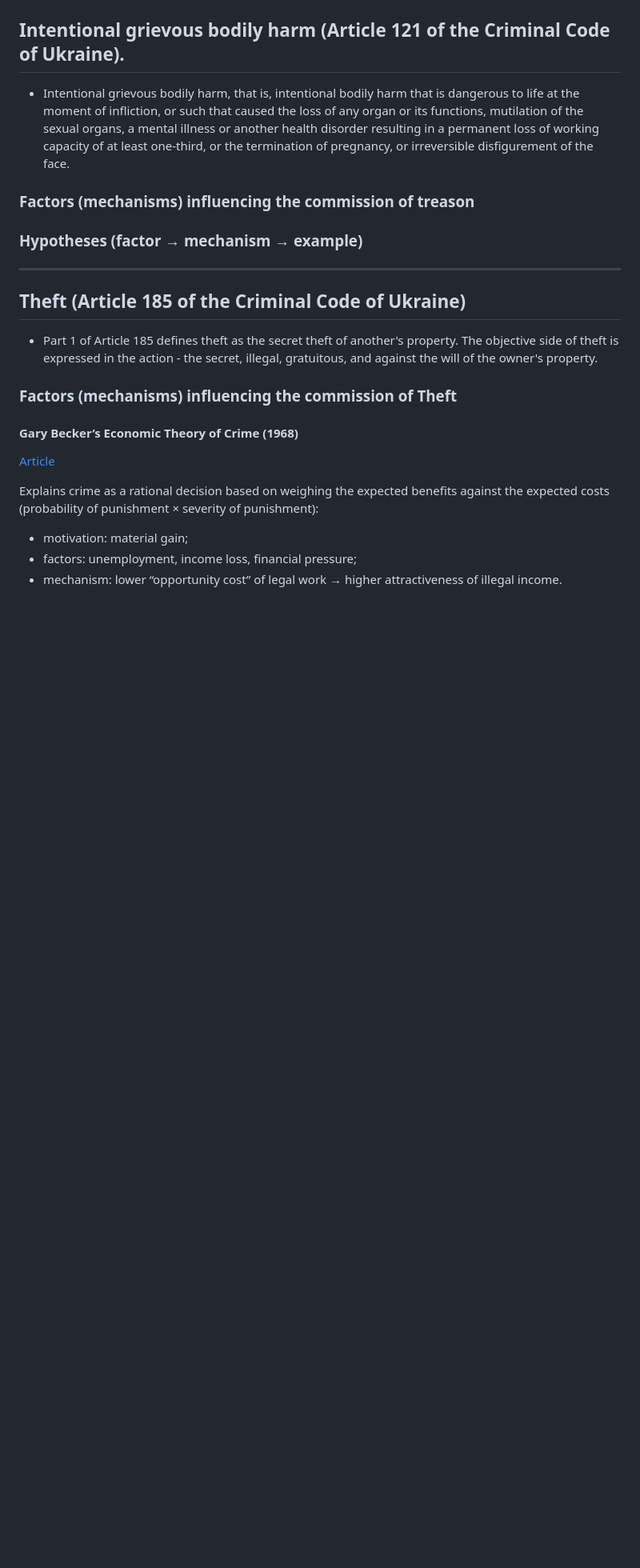
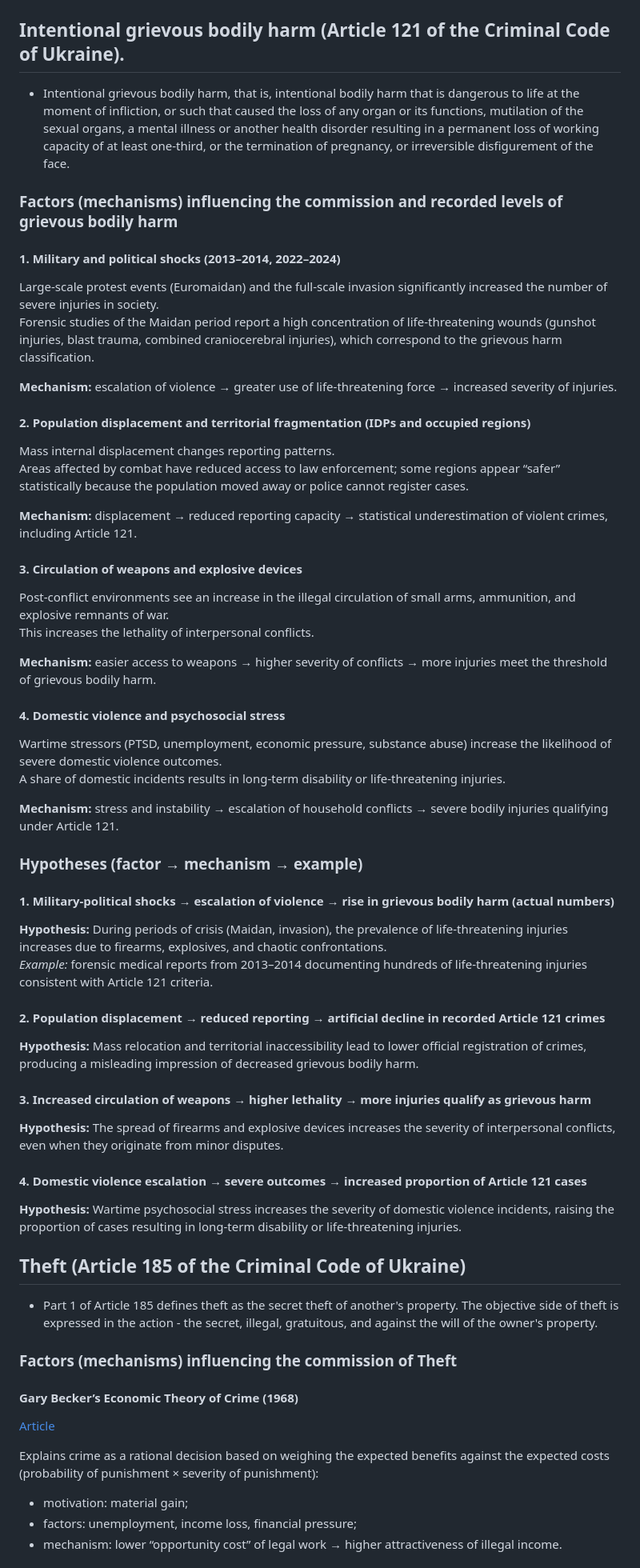
Before and after one commit to MaFiN1337/crime-stats-ua, a Markdown page: README.md, the part around the change. Shown at 80% size. GitHub-like rendering; blank space fills up the shorter version.

Commit message:
Add factors and hypotheses for 121 article

```diff
--- a/README.md
+++ b/README.md
@@ -53,10 +53,46 @@ The modern approach complements it with the model [RASCLS](https://www.cia.gov/r
 
 - Intentional grievous bodily harm, that is, intentional bodily harm that is dangerous to life at the moment of infliction, or such that caused the loss of any organ or its functions, mutilation of the sexual organs, a mental illness or another health disorder resulting in a permanent loss of working capacity of at least one-third, or the termination of pregnancy, or irreversible disfigurement of the face.
 
-### Factors (mechanisms) influencing the commission of treason
+### Factors (mechanisms) influencing the commission and recorded levels of grievous bodily harm
+
+#### **1. Military and political shocks (2013–2014, 2022–2024)**
+Large-scale protest events (Euromaidan) and the full-scale invasion significantly increased the number of severe injuries in society.
+Forensic studies of the Maidan period report a high concentration of life-threatening wounds (gunshot injuries, blast trauma, combined craniocerebral injuries), which correspond to the grievous harm classification.
+
+**Mechanism:** escalation of violence → greater use of life-threatening force → increased severity of injuries.
+
+#### **2. Population displacement and territorial fragmentation (IDPs and occupied regions)**
+Mass internal displacement changes reporting patterns.
+Areas affected by combat have reduced access to law enforcement; some regions appear “safer” statistically because the population moved away or police cannot register cases.
+
+**Mechanism:** displacement → reduced reporting capacity → statistical underestimation of violent crimes, including Article 121.
+
+#### **3. Circulation of weapons and explosive devices**
+Post-conflict environments see an increase in the illegal circulation of small arms, ammunition, and explosive remnants of war.
+This increases the lethality of interpersonal conflicts.
+
+**Mechanism:** easier access to weapons → higher severity of conflicts → more injuries meet the threshold of grievous bodily harm.
+
+#### **4. Domestic violence and psychosocial stress**
+Wartime stressors (PTSD, unemployment, economic pressure, substance abuse) increase the likelihood of severe domestic violence outcomes.
+A share of domestic incidents results in long-term disability or life-threatening injuries.
+
+**Mechanism:** stress and instability → escalation of household conflicts → severe bodily injuries qualifying under Article 121.
 
 ### Hypotheses (factor → mechanism → example)
------------
+
+#### **1. Military-political shocks → escalation of violence → rise in grievous bodily harm (actual numbers)**
+**Hypothesis:** During periods of crisis (Maidan, invasion), the prevalence of life-threatening injuries increases due to firearms, explosives, and chaotic confrontations.
+*Example:* forensic medical reports from 2013–2014 documenting hundreds of life-threatening injuries consistent with Article 121 criteria.
+
+#### **2. Population displacement → reduced reporting → artificial decline in recorded Article 121 crimes**
+**Hypothesis:** Mass relocation and territorial inaccessibility lead to lower official registration of crimes, producing a misleading impression of decreased grievous bodily harm.
+
+#### **3. Increased circulation of weapons → higher lethality → more injuries qualify as grievous harm**
+**Hypothesis:** The spread of firearms and explosive devices increases the severity of interpersonal conflicts, even when they originate from minor disputes.
+
+#### **4. Domestic violence escalation → severe outcomes → increased proportion of Article 121 cases**
+**Hypothesis:** Wartime psychosocial stress increases the severity of domestic violence incidents, raising the proportion of cases resulting in long-term disability or life-threatening injuries.
 
 ## Theft (Article 185 of the Criminal Code of Ukraine)
 - Part 1 of Article 185 defines theft as the secret theft of another's property. The objective side of theft is expressed in the action - the secret, illegal, gratuitous, and against the will of the owner's property.
```
